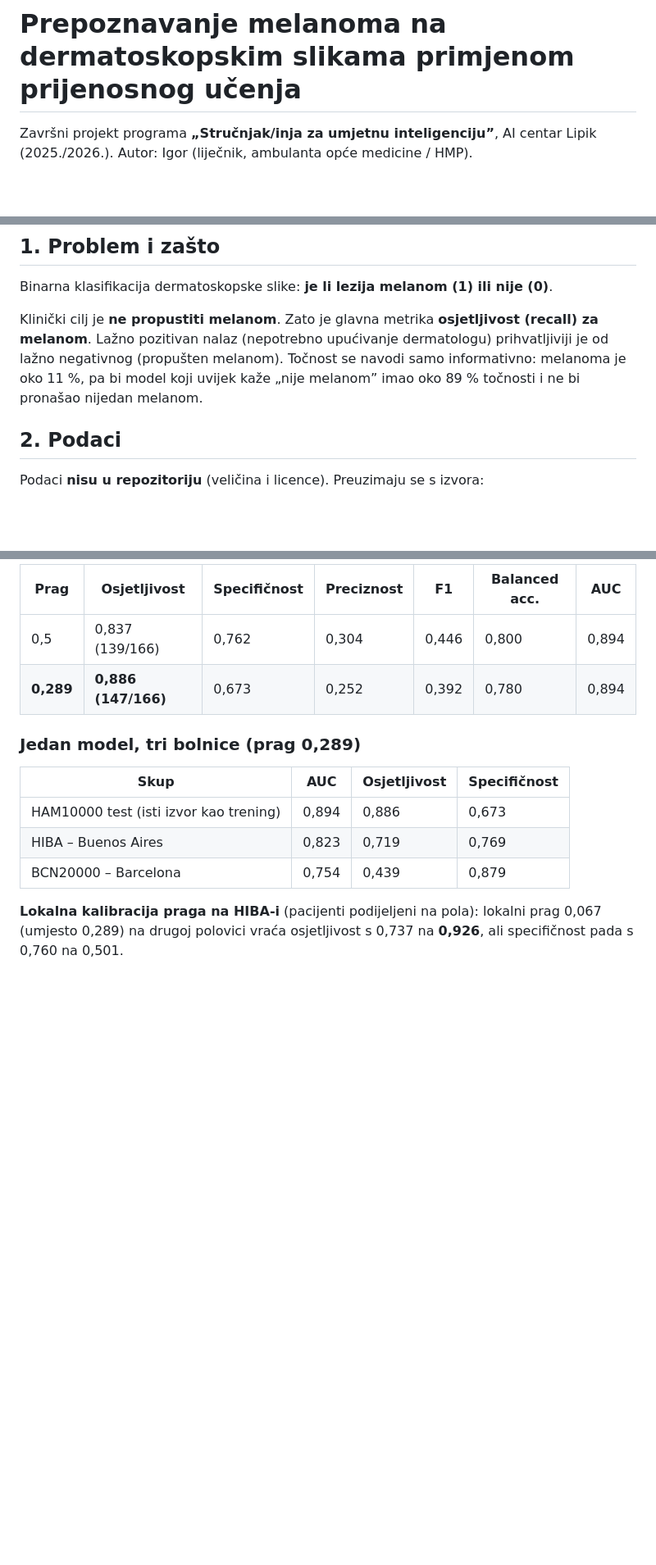
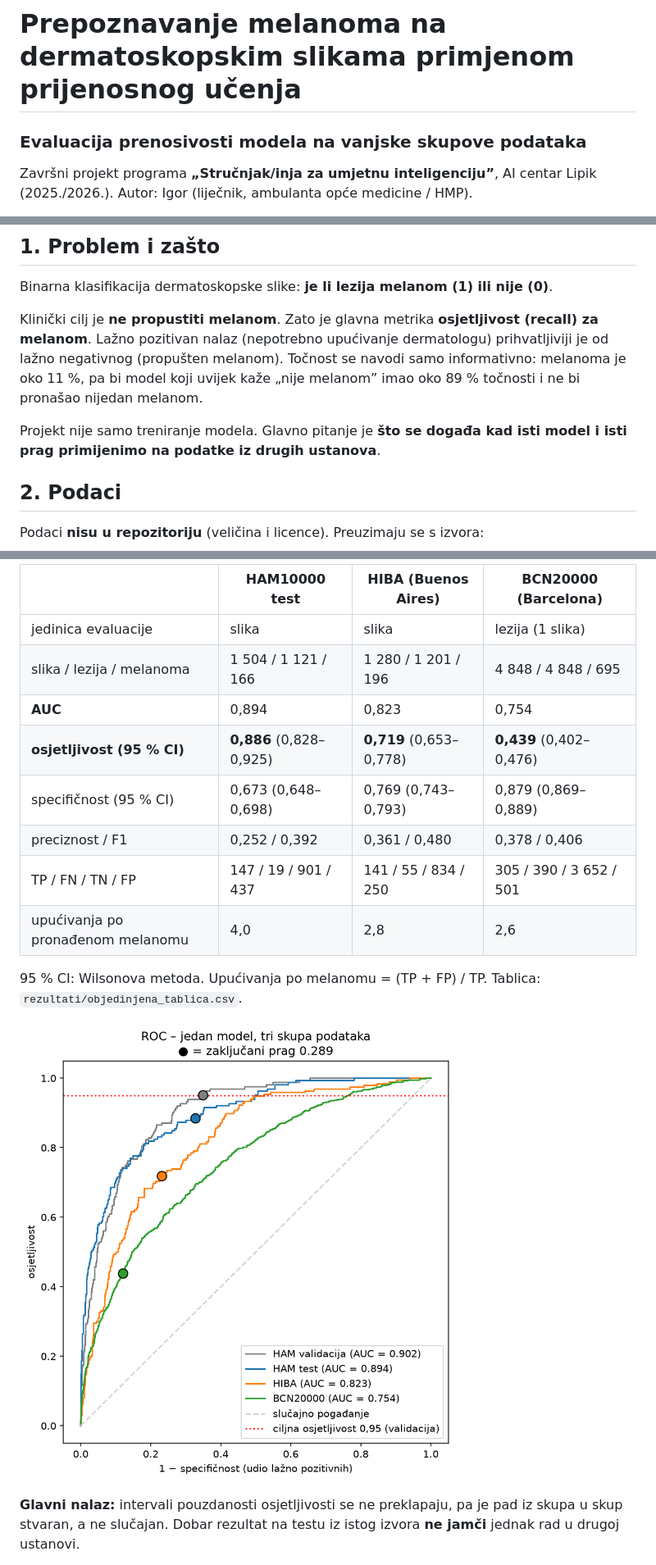
Before and after one commit to Igorcar/melanom-projekt, a Markdown page: README.md, 3 parts joined by grey strips. Shown at 82% size. Drawn GitHub-style; pictures changed too: rezultati/roc_radna_tocka.png (added); blank space fills up the shorter version.

```diff
--- a/README.md
+++ b/README.md
@@ -1,4 +1,5 @@
 # Prepoznavanje melanoma na dermatoskopskim slikama primjenom prijenosnog učenja
+### Evaluacija prenosivosti modela na vanjske skupove podataka
 
 Završni projekt programa **„Stručnjak/inja za umjetnu inteligenciju”**, AI centar Lipik (2025./2026.).
 Autor: Igor (liječnik, ambulanta opće medicine / HMP).
@@ -12,6 +13,8 @@ Autor: Igor (liječnik, ambulanta opće medicine / HMP).
 Binarna klasifikacija dermatoskopske slike: **je li lezija melanom (1) ili nije (0)**.
 
 Klinički cilj je **ne propustiti melanom**. Zato je glavna metrika **osjetljivost (recall) za melanom**. Lažno pozitivan nalaz (nepotrebno upućivanje dermatologu) prihvatljiviji je od lažno negativnog (propušten melanom). Točnost se navodi samo informativno: melanoma je oko 11 %, pa bi model koji uvijek kaže „nije melanom” imao oko 89 % točnosti i ne bi pronašao nijedan melanom.
+
+Projekt nije samo treniranje modela. Glavno pitanje je **što se događa kad isti model i isti prag primijenimo na podatke iz drugih ustanova**.
 
 ## 2. Podaci
 
@@ -60,16 +80,18 @@ Model iz 6. epohe (val AUC 0,902). Prag = **0,289**. Postupak je **reproducibila
 
-| Prag | Osjetljivost | Specifičnost | Preciznost | F1 | Balanced acc. | AUC |
-|---|---|---|---|---|---|---|
-| 0,5 | 0,837 (139/166) | 0,762 | 0,304 | 0,446 | 0,800 | 0,894 |
-| **0,289** | **0,886 (147/166)** | 0,673 | 0,252 | 0,392 | 0,780 | 0,894 |
+| | HAM10000 test | HIBA (Buenos Aires) | BCN20000 (Barcelona) |
+|---|---|---|---|
+| jedinica evaluacije | slika | slika | lezija (1 slika) |
+| slika / lezija / melanoma | 1 504 / 1 121 / 166 | 1 280 / 1 201 / 196 | 4 848 / 4 848 / 695 |
+| **AUC** | 0,894 | 0,823 | 0,754 |
+| **osjetljivost (95 % CI)** | **0,886** (0,828–0,925) | **0,719** (0,653–0,778) | **0,439** (0,402–0,476) |
+| specifičnost (95 % CI) | 0,673 (0,648–0,698) | 0,769 (0,743–0,793) | 0,879 (0,869–0,889) |
+| preciznost / F1 | 0,252 / 0,392 | 0,361 / 0,480 | 0,378 / 0,406 |
+| TP / FN / TN / FP | 147 / 19 / 901 / 437 | 141 / 55 / 834 / 250 | 305 / 390 / 3 652 / 501 |
+| upućivanja po pronađenom melanomu | 4,0 | 2,8 | 2,6 |
 
-### Jedan model, tri bolnice (prag 0,289)
+95 % CI: Wilsonova metoda. Upućivanja po melanomu = (TP + FP) / TP. Tablica: `rezultati/objedinjena_tablica.csv`.
 
-| Skup | AUC | Osjetljivost | Specifičnost |
-|---|---|---|---|
-| HAM10000 test (isti izvor kao trening) | 0,894 | 0,886 | 0,673 |
-| HIBA – Buenos Aires | 0,823 | 0,719 | 0,769 |
-| BCN20000 – Barcelona | 0,754 | 0,439 | 0,879 |
+![ROC s radnom točkom](rezultati/roc_radna_tocka.png)
 
-**Lokalna kalibracija praga na HIBA-i** (pacijenti podijeljeni na pola): lokalni prag 0,067 (umjesto 0,289) na drugoj polovici vraća osjetljivost s 0,737 na **0,926**, ali specifičnost pada s 0,760 na 0,501.
+**Glavni nalaz:** intervali pouzdanosti osjetljivosti se ne preklapaju, pa je pad iz skupa u skup stvaran, a ne slučajan. Dobar rezultat na testu iz istog izvora **ne jamči** jednak rad u drugoj ustanovi.
 
```
Also changed, not shown: other parts of README.md (+67 -33 lines), DNEVNIK_EKSPERIMENATA.md (added, +81 -0 lines), Plan_v2.md (added, +34 -0 lines), rezultati/kalibracija_tri_skupa.png (added), rezultati/skor_melanoma_tri_skupa.png (added), 9 other files.
